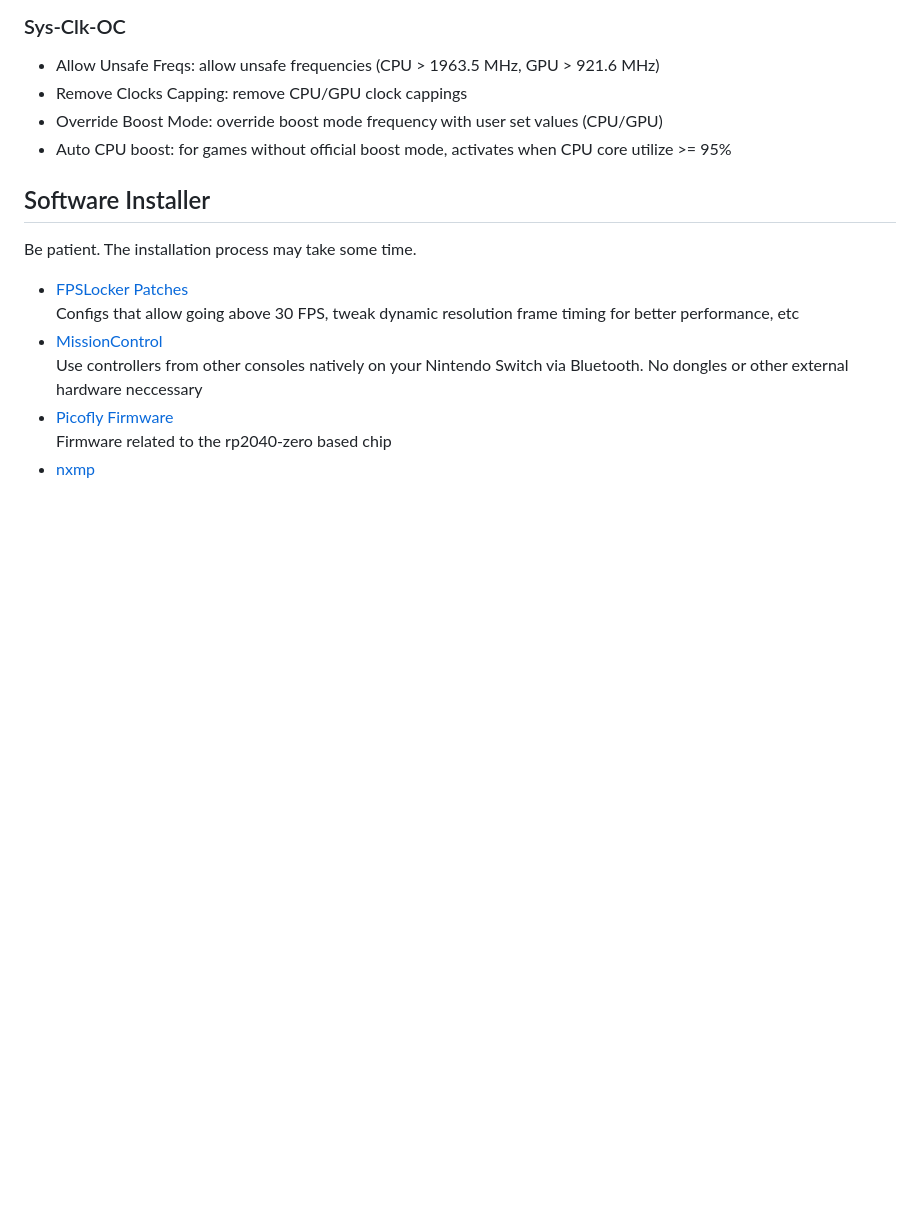
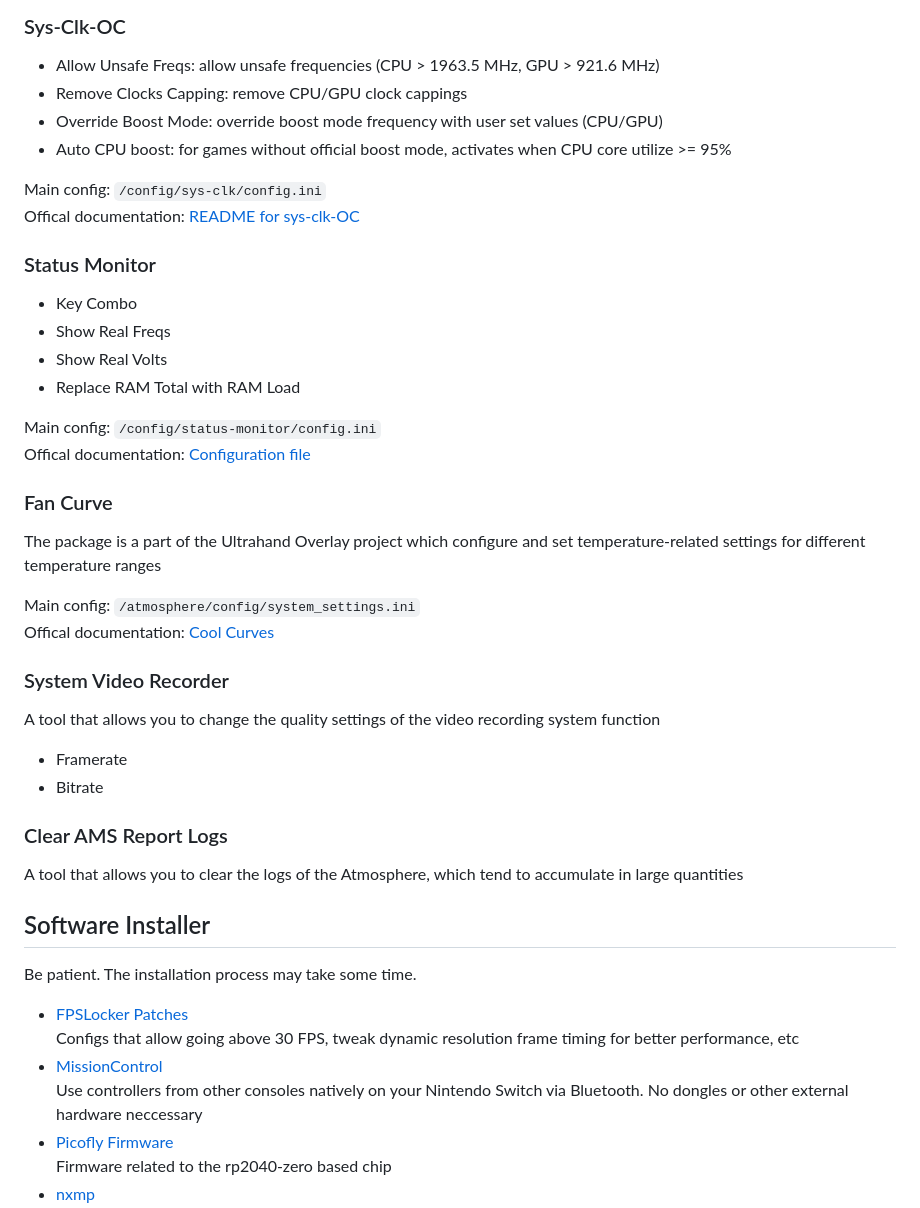
Before and after one commit to CatcherITGF/NX-Venom, a Markdown page: README.md, the part around the change. Drawn GitHub-style; blank space fills up the shorter version.

```diff
--- a/README.md
+++ b/README.md
@@ -66,6 +66,37 @@ Discord: [NSwitch 60FPS Cheats & Mods](https://discord.gg/UZZbScp2) (channel #ov
 * Override Boost Mode: override boost mode frequency with user set values (CPU/GPU)
 * Auto CPU boost: for games without official boost mode, activates when CPU core utilize >= 95%
 
+Main config: `/config/sys-clk/config.ini`
+Offical documentation: [README for sys-clk-OC](https://github.com/hanai3Bi/Switch-OC-Suite/blob/master/Source/sys-clk-OC/README.md)
+
+### Status Monitor
+
+- Key Combo
+- Show Real Freqs
+- Show Real Volts
+- Replace RAM Total with RAM Load
+
+Main config: `/config/status-monitor/config.ini`
+Offical documentation: [Configuration file](https://github.com/hanai3Bi/Status-Monitor-Overlay/blob/master/docs/config.md)
+
+### Fan Curve
+
+The package is a part of the Ultrahand Overlay project which configure and set temperature-related settings for different temperature ranges
+
+Main config: `/atmosphere/config/system_settings.ini`
+Offical documentation: [Cool Curves](https://github.com/ppkantorski/Ultrahand-Overlay/tree/main/examples/Cool%20Curves)
+
+### System Video Recorder
+
+A tool that allows you to change the quality settings of the video recording system function
+
+- Framerate
+- Bitrate
+
+### Clear AMS Report Logs
+
+A tool that allows you to clear the logs of the Atmosphere, which tend to accumulate in large quantities
+
 ## Software Installer
 
 Be patient. The installation process may take some time.
```
